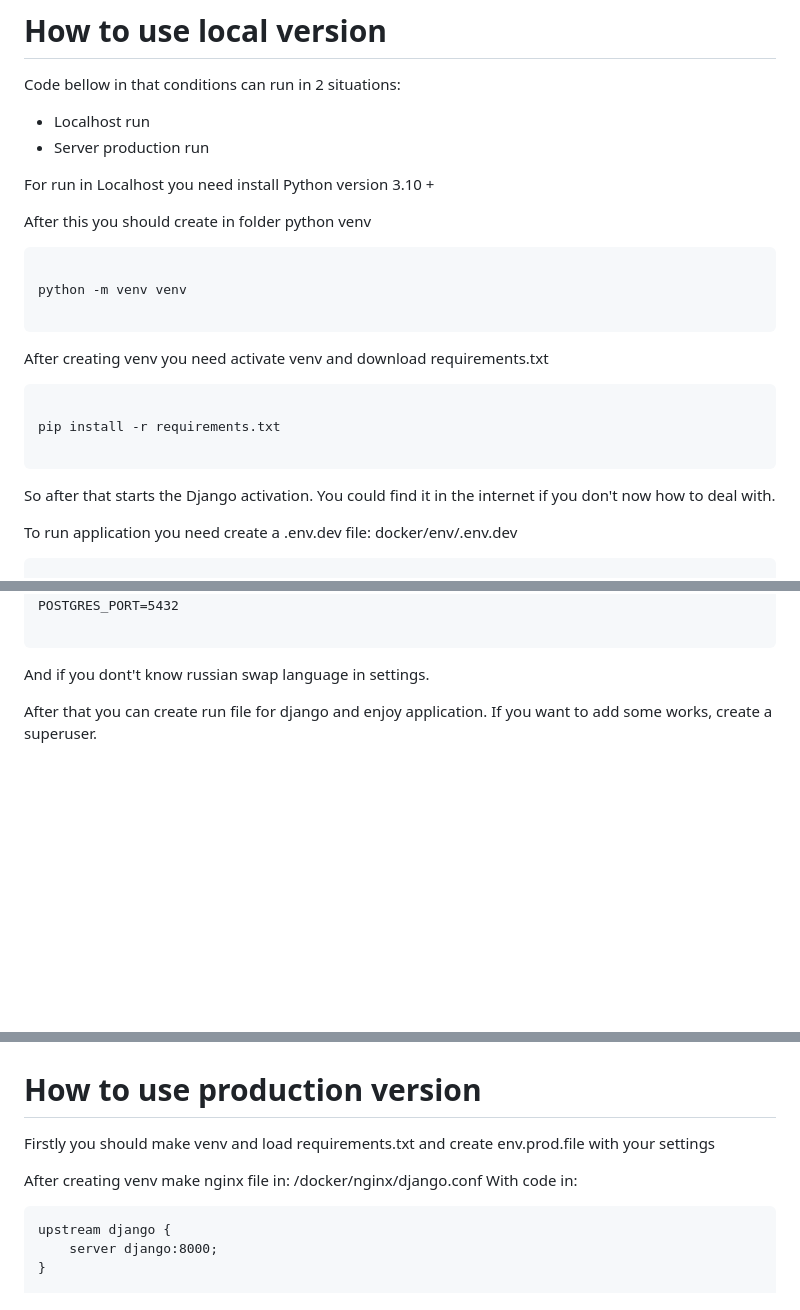
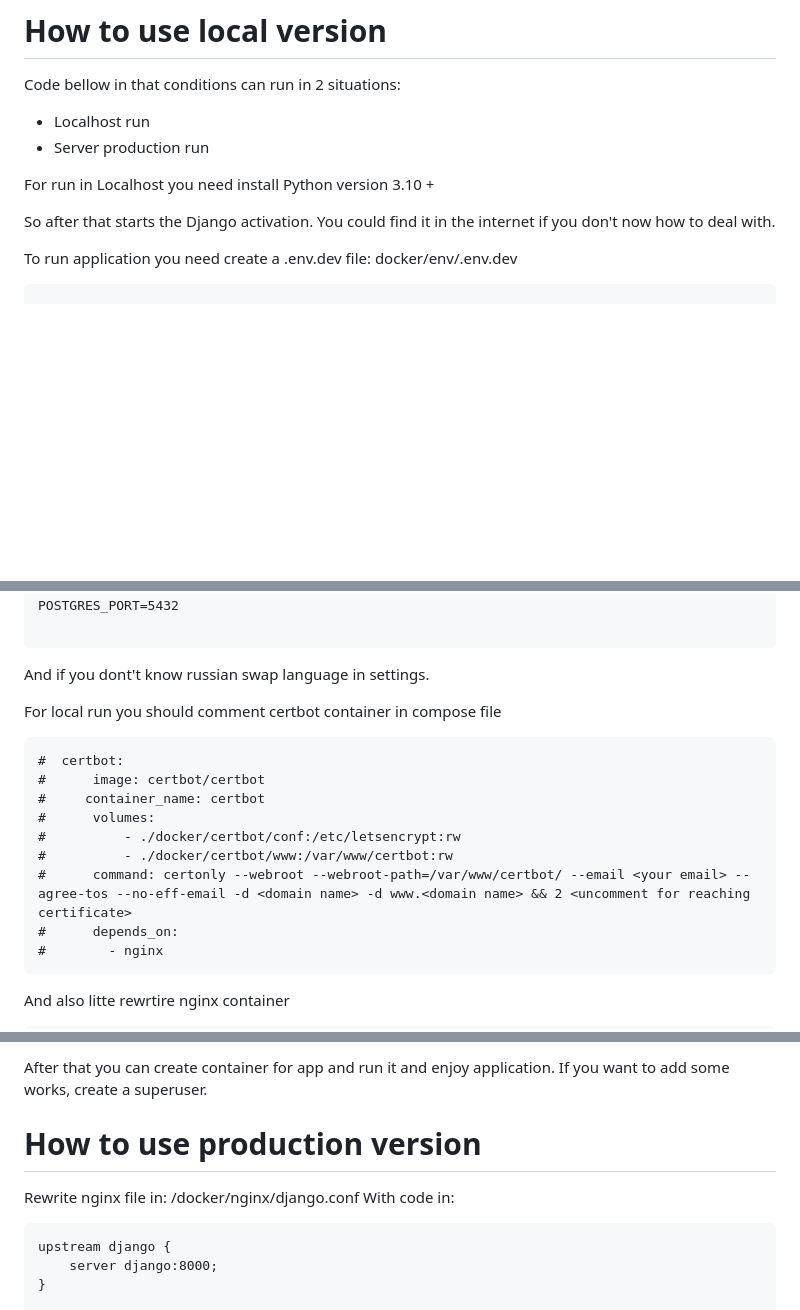
Before and after one commit to olegpockord/API_science, a Markdown page: README.md, 3 parts joined by grey strips. Drawn GitHub-style; blank space fills up the shorter version.

````diff
--- a/README.md
+++ b/README.md
@@ -15,21 +15,6 @@ Code bellow in that conditions can run in 2 situations:
 
 For run in Localhost you need install Python version 3.10 +
 
-After this you should create in folder python venv
-
-```
-
-python -m venv venv
-
-```
-
-After creating venv you need activate venv and download requirements.txt
-
-```
-
-pip install -r requirements.txt
-
-```
 
 So after that starts the Django activation. You could find it in the internet if you don't now how to deal with.
 
@@ -50,4 +35,18 @@ POSTGRES_PORT=5432
 ```
 And if you dont't know russian swap language in settings.
 
-After that you can create run file for django and enjoy application. If you want to add some works, create a superuser.
+For local run you should comment certbot container in compose file
+
+```
+#  certbot:
+#      image: certbot/certbot
+#     container_name: certbot
+#      volumes:
+#          - ./docker/certbot/conf:/etc/letsencrypt:rw
+#          - ./docker/certbot/www:/var/www/certbot:rw
+#      command: certonly --webroot --webroot-path=/var/www/certbot/ --email <your email> --agree-tos --no-eff-email -d <domain name> -d www.<domain name> && 2 <uncomment for reaching certificate>
+#      depends_on:
+#        - nginx
+```
+And also litte rewrtire nginx container
+
@@ -54,9 +71,9 @@ After that you can create run file for django and enjoy application. If you want
+After that you can create container for app and run it and enjoy application. If you want to add some works, create a superuser.
 
 # How to use production version
 
-Firstly you should make venv and load requirements.txt and create env.prod.file with your settings
 
-After creating venv make nginx file in: /docker/nginx/django.conf
+Rewrite nginx file in: /docker/nginx/django.conf
 With  code in:
 ```
 upstream django {
````
Also changed, not shown: other parts of README.md (+18 -0 lines).
